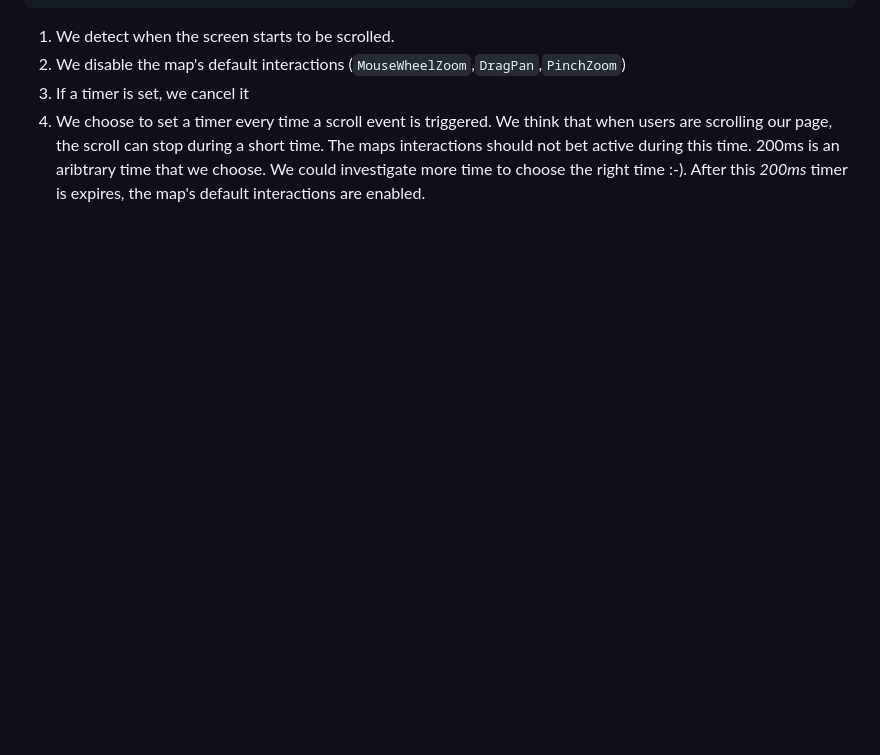
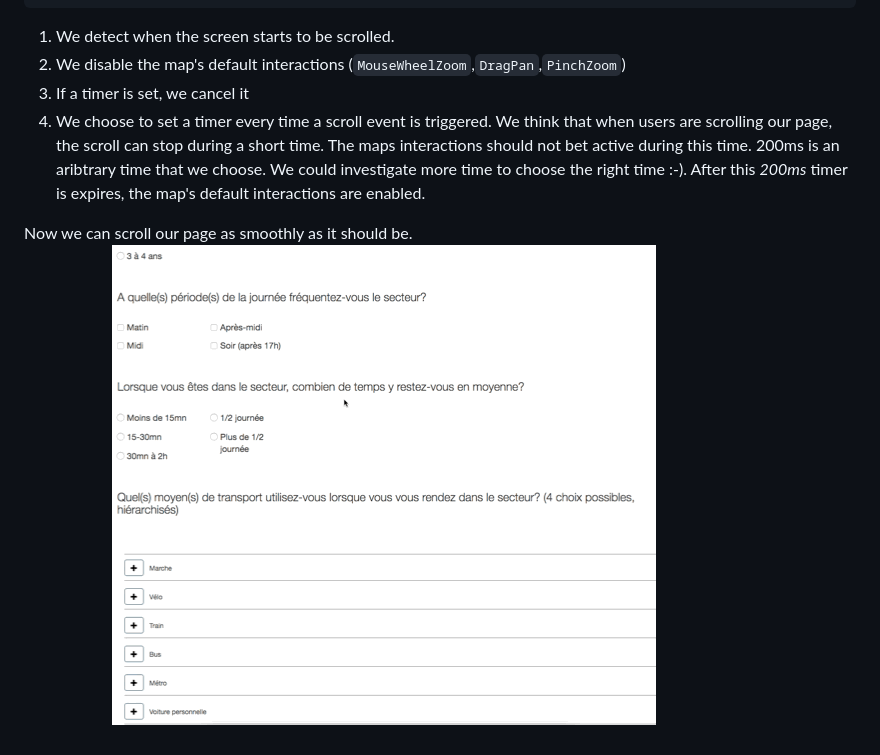
Before and after one commit to MediaComem/survey-pole-gare, a Markdown page: README.md, the part around the change. GitHub-like rendering; pictures changed too: docs/images/pole-gare-screencast2.gif (added); blank space fills up the shorter version.

Commit message:
Doc about scrolling page without blocking on maps

```diff
--- a/README.md
+++ b/README.md
@@ -68,3 +68,6 @@ disableZoomAndPanWhenScrolling: function(){
 2. We disable the map's default interactions (`MouseWheelZoom`,`DragPan`,`PinchZoom`)
 3. If a timer is set, we cancel it
 4. We choose to set a timer every time a scroll event is triggered. We think that when users are scrolling our page, the scroll can stop during a short time. The maps interactions should not bet active during this time. 200ms is an aribtrary time that we choose. We could investigate more time to choose the right time :-). After this _200ms_ timer is expires, the map's default interactions are enabled.
+
+Now we can scroll our page as smoothly as it should be.
+![Screencast](docs/images/pole-gare-screencast2.gif)
```
